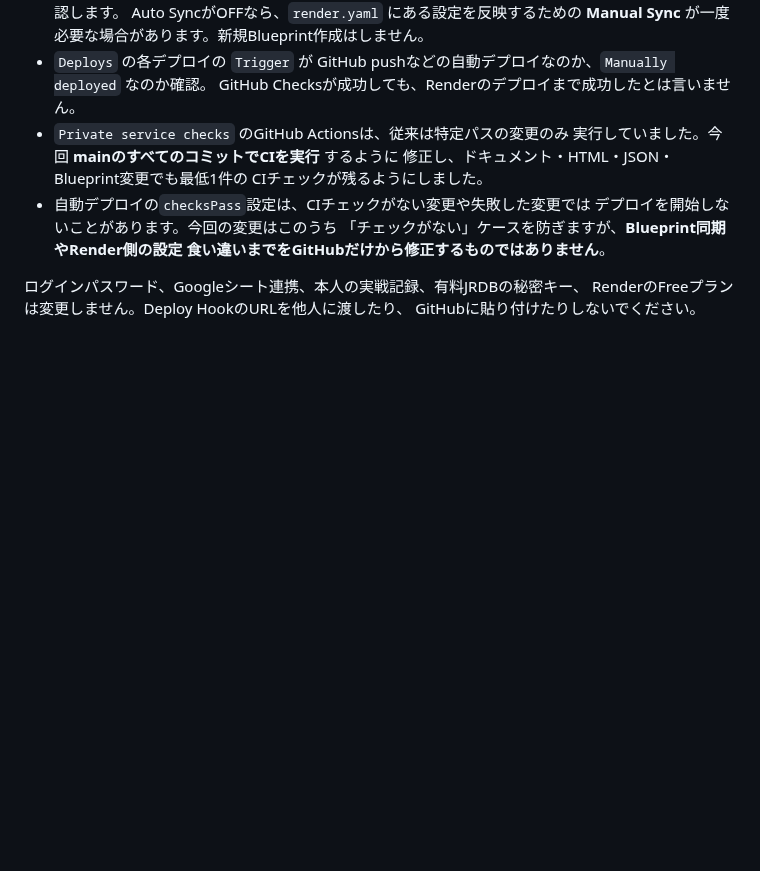
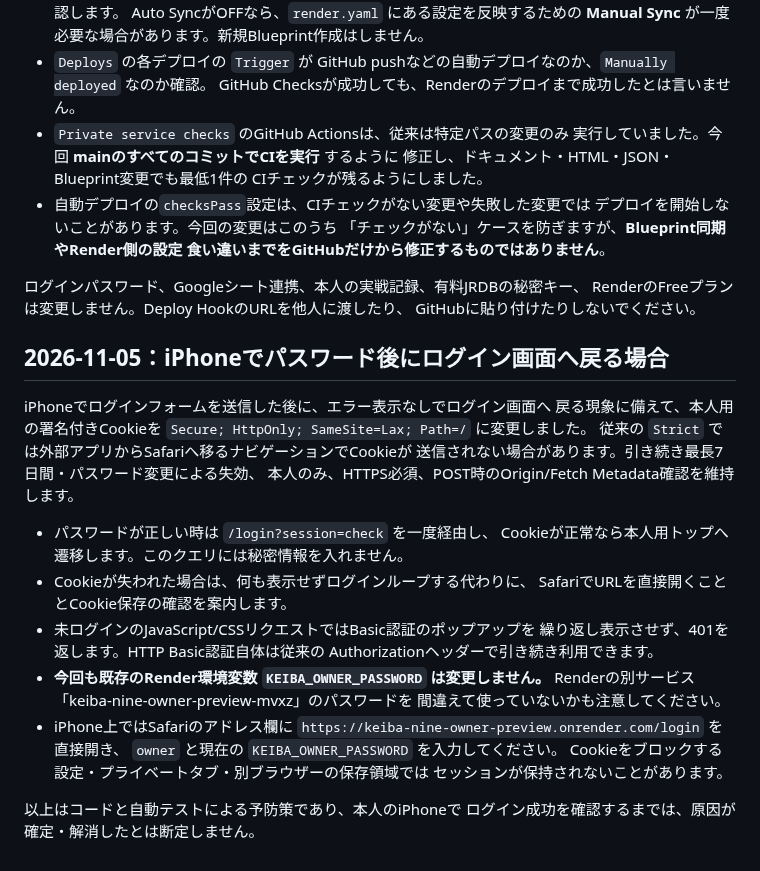
Before and after one commit to esakahumihumi1125-byte/keiba-nine, a Markdown page: docs/render-iphone-preview.md, the part around the change. Drawn GitHub-style; blank space fills up the shorter version.

Commit message:
Document Safari owner login-loop symptoms, cookie policy and safe checks

```diff
--- a/docs/render-iphone-preview.md
+++ b/docs/render-iphone-preview.md
@@ -185,3 +185,32 @@ Renderの公式仕様では、Blueprint内で定義した設定は同期時に
 ログインパスワード、Googleシート連携、本人の実戦記録、有料JRDBの秘密キー、
 RenderのFreeプランは変更しません。Deploy HookのURLを他人に渡したり、
 GitHubに貼り付けたりしないでください。
+
+
+## 2026-11-05：iPhoneでパスワード後にログイン画面へ戻る場合
+
+iPhoneでログインフォームを送信した後に、エラー表示なしでログイン画面へ
+戻る現象に備えて、本人用の署名付きCookieを
+`Secure; HttpOnly; SameSite=Lax; Path=/` に変更しました。
+従来の `Strict` では外部アプリからSafariへ移るナビゲーションでCookieが
+送信されない場合があります。引き続き最長7日間・パスワード変更による失効、
+本人のみ、HTTPS必須、POST時のOrigin/Fetch Metadata確認を維持します。
+
+- パスワードが正しい時は `/login?session=check` を一度経由し、
+  Cookieが正常なら本人用トップへ遷移します。このクエリには秘密情報を入れません。
+- Cookieが失われた場合は、何も表示せずログインループする代わりに、
+  SafariでURLを直接開くこととCookie保存の確認を案内します。
+- 未ログインのJavaScript/CSSリクエストではBasic認証のポップアップを
+  繰り返し表示させず、401を返します。HTTP Basic認証自体は従来の
+  Authorizationヘッダーで引き続き利用できます。
+- **今回も既存のRender環境変数 `KEIBA_OWNER_PASSWORD` は変更しません。**
+  Renderの別サービス「keiba-nine-owner-preview-mvxz」のパスワードを
+  間違えて使っていないかも注意してください。
+- iPhone上ではSafariのアドレス欄に
+  `https://keiba-nine-owner-preview.onrender.com/login` を直接開き、
+  `owner` と現在の `KEIBA_OWNER_PASSWORD` を入力してください。
+  Cookieをブロックする設定・プライベートタブ・別ブラウザーの保存領域では
+  セッションが保持されないことがあります。
+
+以上はコードと自動テストによる予防策であり、本人のiPhoneで
+ログイン成功を確認するまでは、原因が確定・解消したとは断定しません。
```
